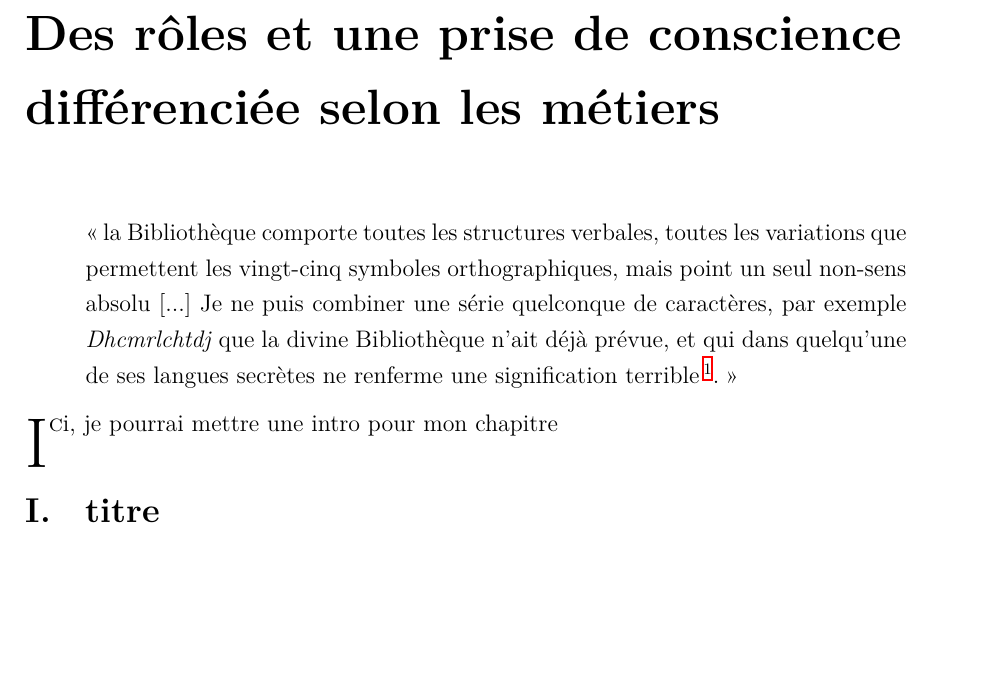
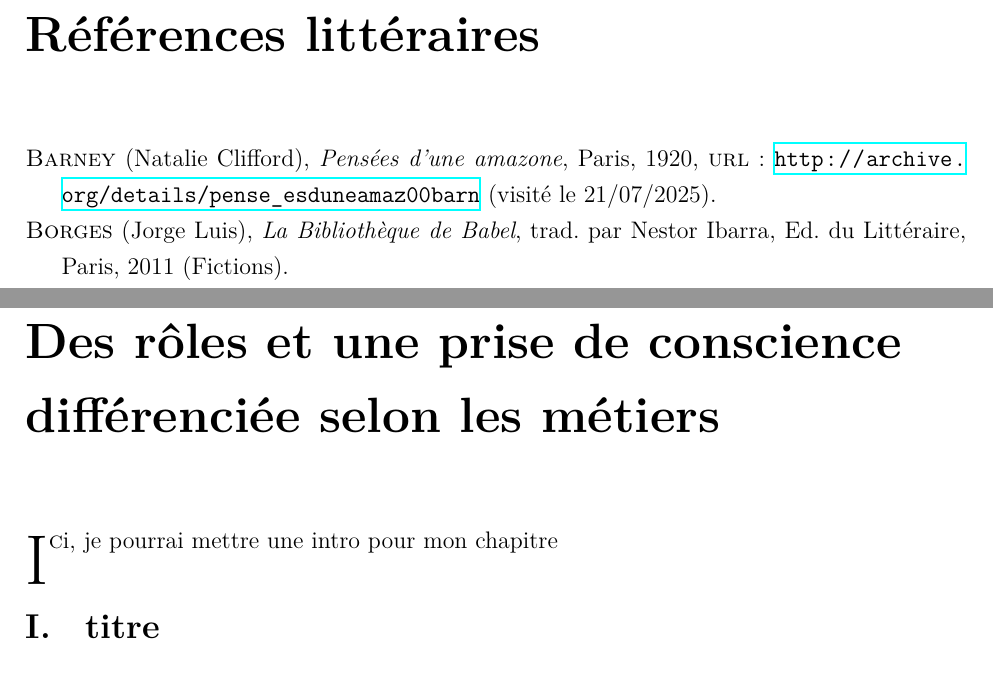
Before and after one commit to May8326/Memoire, a LaTeX book (main.tex, which reads parties/mainmatter/II/B/II_B.tex): part of page 33 of 46 before the commit and two parts of pages 13 and 35 of 48 after it, the two joined at a grey line, cut at the place of the change, the shorter picture padded with empty space. Compiled offline with XeLaTeX.

```diff
--- a/parties/mainmatter/II/B/II_B.tex
+++ b/parties/mainmatter/II/B/II_B.tex
@@ -1,9 +1,4 @@
 \chapter[PDV métier]{\label{II-B}Des rôles et une prise de conscience différenciée selon les métiers }
-
-\begin{quote}
-	\og la Bibliothèque comporte toutes les structures verbales, toutes les variations que permettent les vingt-cinq symboles orthographiques, mais point un seul non-sens absolu [...] Je ne puis combiner une série quelconque de caractères, par exemple	\textit{Dhcmrlchtdj} que la divine Bibliothèque n’ait déjà prévue, et qui dans quelqu’une de ses langues secrètes ne renferme
-	une signification terrible\footcite{borgesBibliothequeBabel1963}.\fg
-\end{quote}
 
 \lettrine{I}ci, je pourrai mettre une intro pour mon chapitre
 
```
Also changed, not shown: parties/mainmatter/II/A/II_A.tex (+1 -1 lines), parties/mainmatter/intro.tex (+1 -1 lines).
